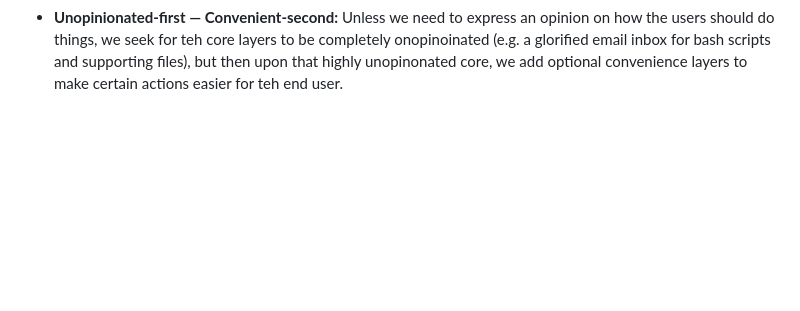
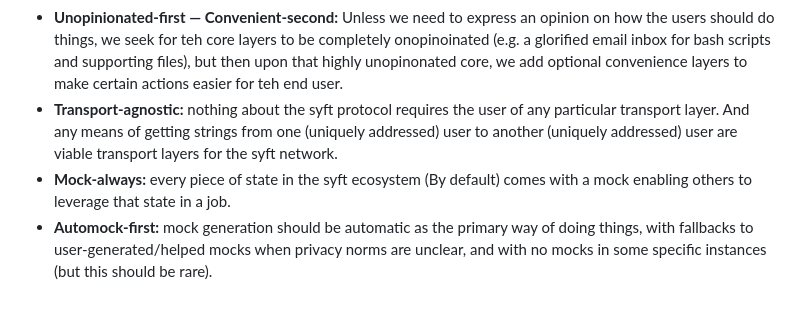
Before and after one commit to OpenMined/syft-client, a Markdown page: README.md, the part around the change. Drawn GitHub-style; blank space fills up the shorter version.

```diff
--- a/README.md
+++ b/README.md
@@ -16,3 +16,6 @@ Syft client is a high level client object bundling modular components which enab
 - **Modular-first:** When in doubt, we separate into optional modules such that upgrades to one doesn't require upgrades to the rest of the system.
 - **MapReduce-first:** All interactions between data scientist and data owner personas are first-and-foremost viewed through the lense of a MapReduce system.
 - **Unopinionated-first — Convenient-second:** Unless we need to express an opinion on how the users should do things, we seek for teh core layers to be completely onopinoinated (e.g. a glorified email inbox for bash scripts and supporting files), but then upon that highly unopinonated core, we add optional convenience layers to make certain actions easier for teh end user.
+- **Transport-agnostic:** nothing about the syft protocol requires the user of any particular transport layer. And any means of getting strings from one (uniquely addressed) user to another (uniquely addressed) user are viable transport layers for the syft network.
+- **Mock-always:** every piece of state in the syft ecosystem (By default) comes with a mock enabling others to leverage that state in a job.
+- **Automock-first:** mock generation should be automatic as the primary way of doing things, with fallbacks to user-generated/helped mocks when privacy norms are unclear, and with no mocks in some specific instances (but this should be rare).
```
